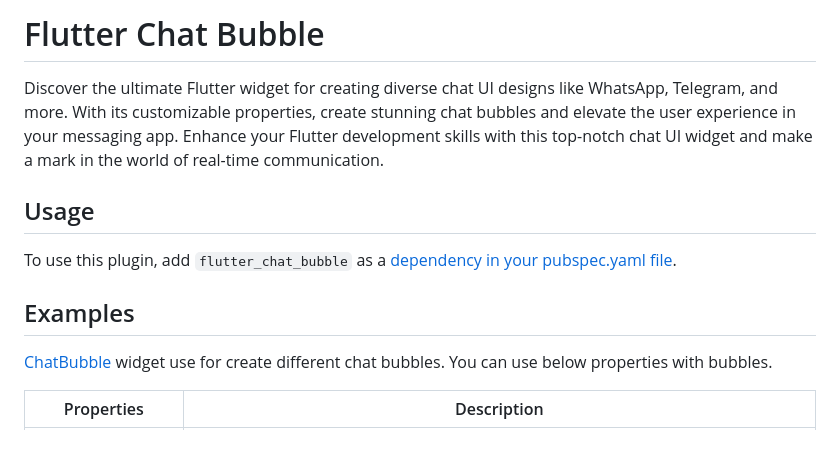
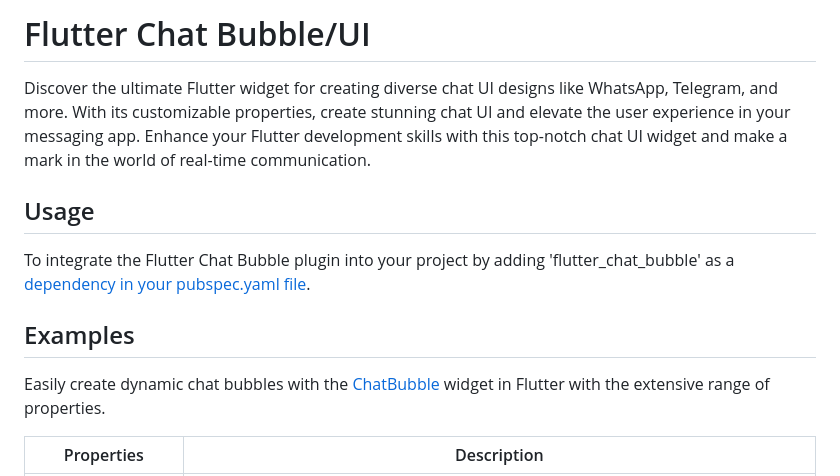
Before and after one commit to KinjalDhamat312/FlutterChatBubble, a Markdown page: README.md, the part around the change. Drawn GitHub-style; blank space fills up the shorter version.

```diff
--- a/README.md
+++ b/README.md
@@ -1,11 +1,12 @@
-# Flutter Chat Bubble
-Discover the ultimate Flutter widget for creating diverse chat UI designs like WhatsApp, Telegram, and more. With its customizable properties, create stunning chat bubbles and elevate the user experience in your messaging app. Enhance your Flutter development skills with this top-notch chat UI widget and make a mark in the world of real-time communication.
+# Flutter Chat Bubble/UI
+Discover the ultimate Flutter widget for creating diverse chat UI designs like WhatsApp, Telegram, and more. With its customizable properties, create stunning chat UI and elevate the user experience in your messaging app. Enhance your Flutter development skills with this top-notch chat UI widget and make a mark in the world of real-time communication.
 
 ## Usage
-To use this plugin, add `flutter_chat_bubble` as a [dependency in your pubspec.yaml file](https://flutter.io/platform-plugins/).
+To integrate the Flutter Chat Bubble plugin into your project by adding 'flutter_chat_bubble' as a [dependency in your pubspec.yaml file](https://flutter.io/platform-plugins/).
+
 
 ## Examples
-[ChatBubble](https://github.com/KinjalDhamat312/FlutterChatBubble/blob/master/lib/chat_bubble.dart) widget use for create different chat bubbles. You can use below properties with bubbles.
+Easily create dynamic chat bubbles with the [ChatBubble](https://github.com/KinjalDhamat312/FlutterChatBubble/blob/master/lib/chat_bubble.dart) widget in Flutter with the extensive range of properties.
 
 | Properties | Description |
 | ------ | ------ |
```
